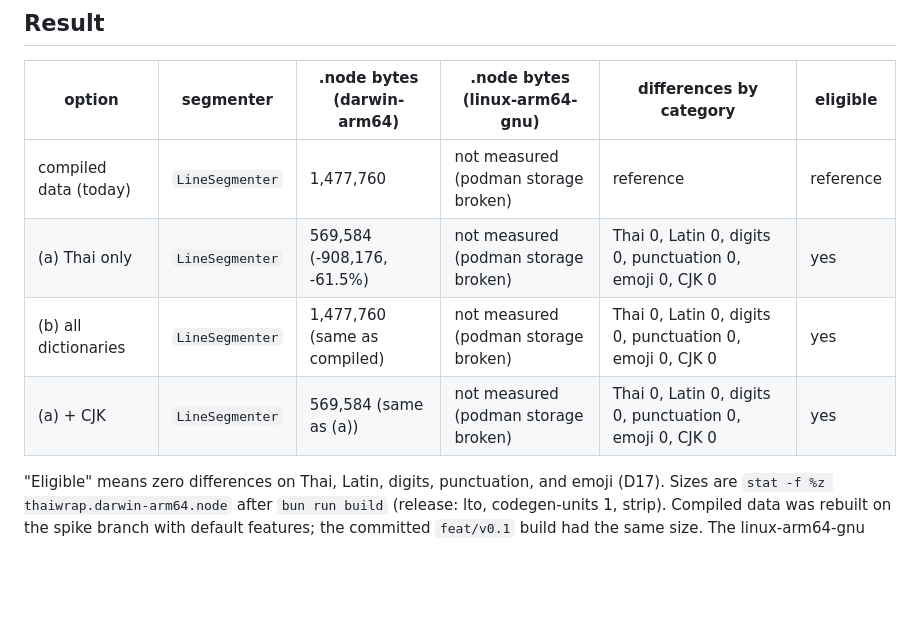
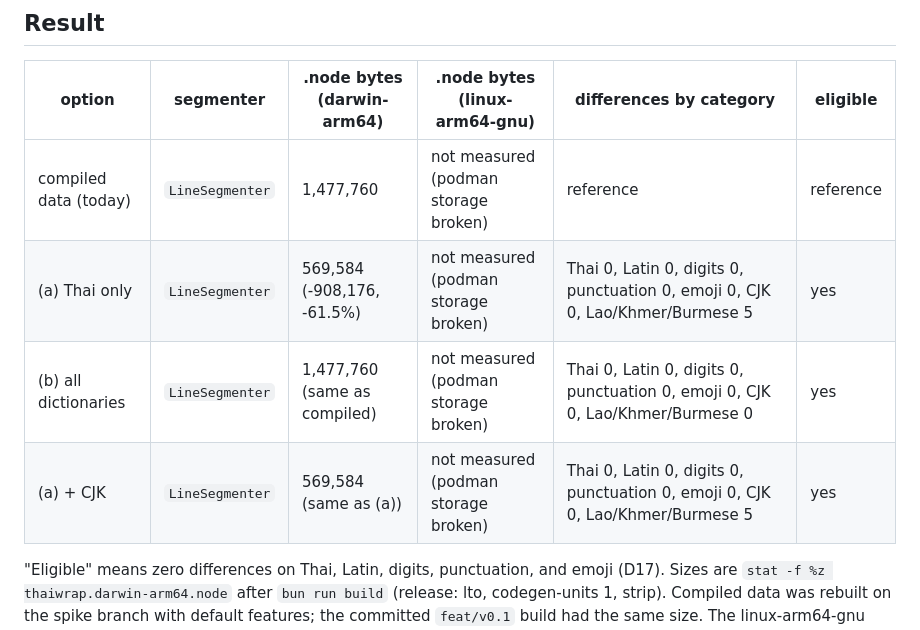
Before and after one commit to theerakarnm/thaiwrap, a Markdown page: docs/m0/icu-data-size.md, the part around the change. Drawn GitHub-style; blank space fills up the shorter version.

Commit message:
docs: show the Lao/Khmer/Burmese differences in the data-size table
The table showed all zeros for options (a) and (a) + CJK, which hid the 5 line-boundary differences that only the prose mentioned.

```diff
--- a/docs/m0/icu-data-size.md
+++ b/docs/m0/icu-data-size.md
@@ -12,9 +12,9 @@ All spike code lives on branch `spike/icu-data-size` (commit `7d8a7a0`, never me
 | option | segmenter | .node bytes (darwin-arm64) | .node bytes (linux-arm64-gnu) | differences by category | eligible |
 | --- | --- | --- | --- | --- | --- |
 | compiled data (today) | `LineSegmenter` | 1,477,760 | not measured (podman storage broken) | reference | reference |
-| (a) Thai only | `LineSegmenter` | 569,584 (-908,176, -61.5%) | not measured (podman storage broken) | Thai 0, Latin 0, digits 0, punctuation 0, emoji 0, CJK 0 | yes |
-| (b) all dictionaries | `LineSegmenter` | 1,477,760 (same as compiled) | not measured (podman storage broken) | Thai 0, Latin 0, digits 0, punctuation 0, emoji 0, CJK 0 | yes |
-| (a) + CJK | `LineSegmenter` | 569,584 (same as (a)) | not measured (podman storage broken) | Thai 0, Latin 0, digits 0, punctuation 0, emoji 0, CJK 0 | yes |
+| (a) Thai only | `LineSegmenter` | 569,584 (-908,176, -61.5%) | not measured (podman storage broken) | Thai 0, Latin 0, digits 0, punctuation 0, emoji 0, CJK 0, Lao/Khmer/Burmese 5 | yes |
+| (b) all dictionaries | `LineSegmenter` | 1,477,760 (same as compiled) | not measured (podman storage broken) | Thai 0, Latin 0, digits 0, punctuation 0, emoji 0, CJK 0, Lao/Khmer/Burmese 0 | yes |
+| (a) + CJK | `LineSegmenter` | 569,584 (same as (a)) | not measured (podman storage broken) | Thai 0, Latin 0, digits 0, punctuation 0, emoji 0, CJK 0, Lao/Khmer/Burmese 5 | yes |
 
 "Eligible" means zero differences on Thai, Latin, digits, punctuation, and emoji (D17).
 Sizes are `stat -f %z thaiwrap.darwin-arm64.node` after `bun run build` (release: lto, codegen-units 1, strip).
```
